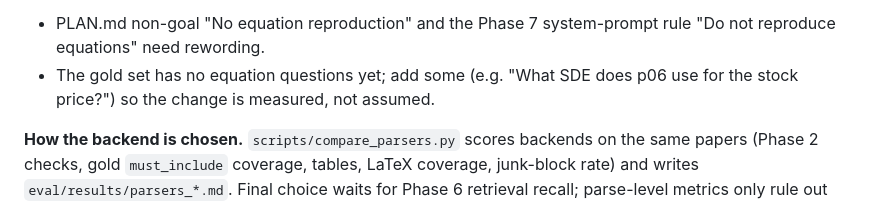
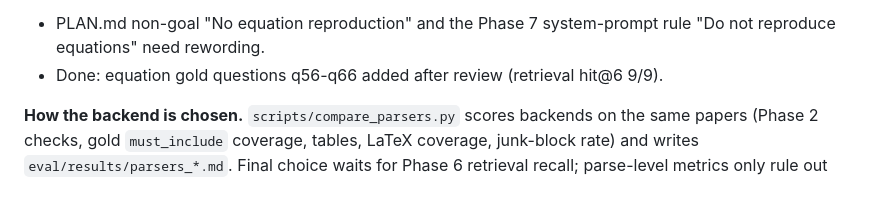
Before and after one commit to 1uthfipratama/thesis-rag, a Markdown page: DECISIONS.md, the part around the change. Drawn GitHub-style.

Commit message:
DECISIONS: equation gold questions are in

```diff
--- a/DECISIONS.md
+++ b/DECISIONS.md
@@ -84,8 +84,7 @@ kept in `Block.latex`. Placeholders remain only where no LaTeX exists. Knock-on
 changes still to make:
 - PLAN.md non-goal "No equation reproduction" and the Phase 7 system-prompt rule
   "Do not reproduce equations" need rewording.
-- The gold set has no equation questions yet; add some (e.g. "What SDE does p06
-  use for the stock price?") so the change is measured, not assumed.
+- Done: equation gold questions q56-q66 added after review (retrieval hit@6 9/9).
 
 **How the backend is chosen.** `scripts/compare_parsers.py` scores backends on the
 same papers (Phase 2 checks, gold `must_include` coverage, tables, LaTeX coverage,
```
